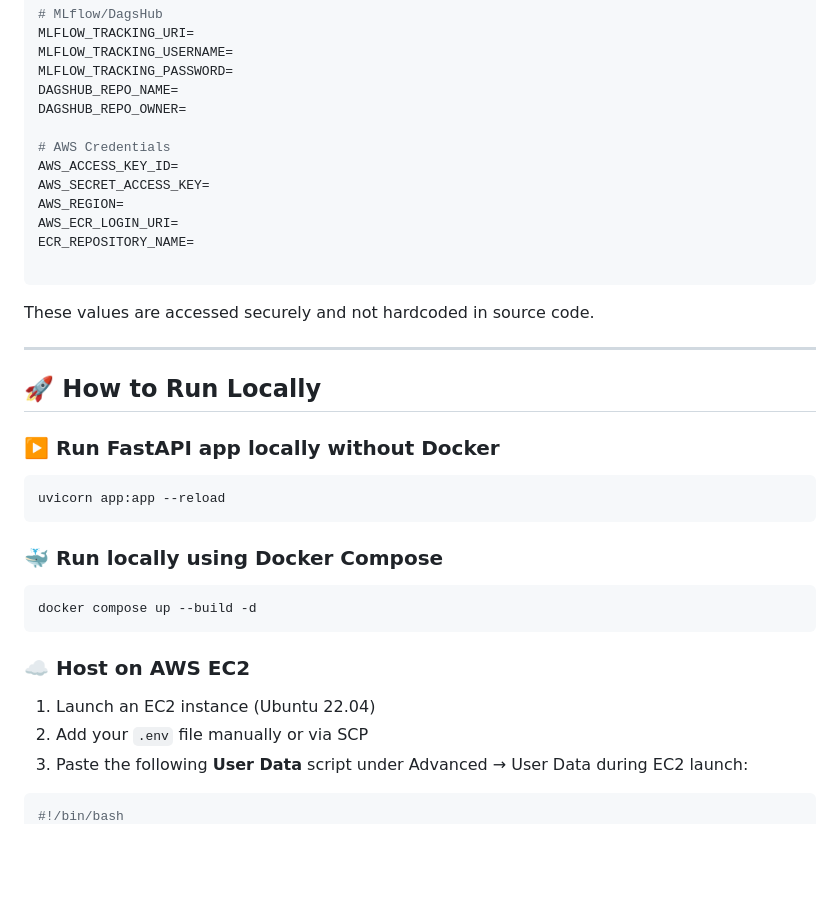
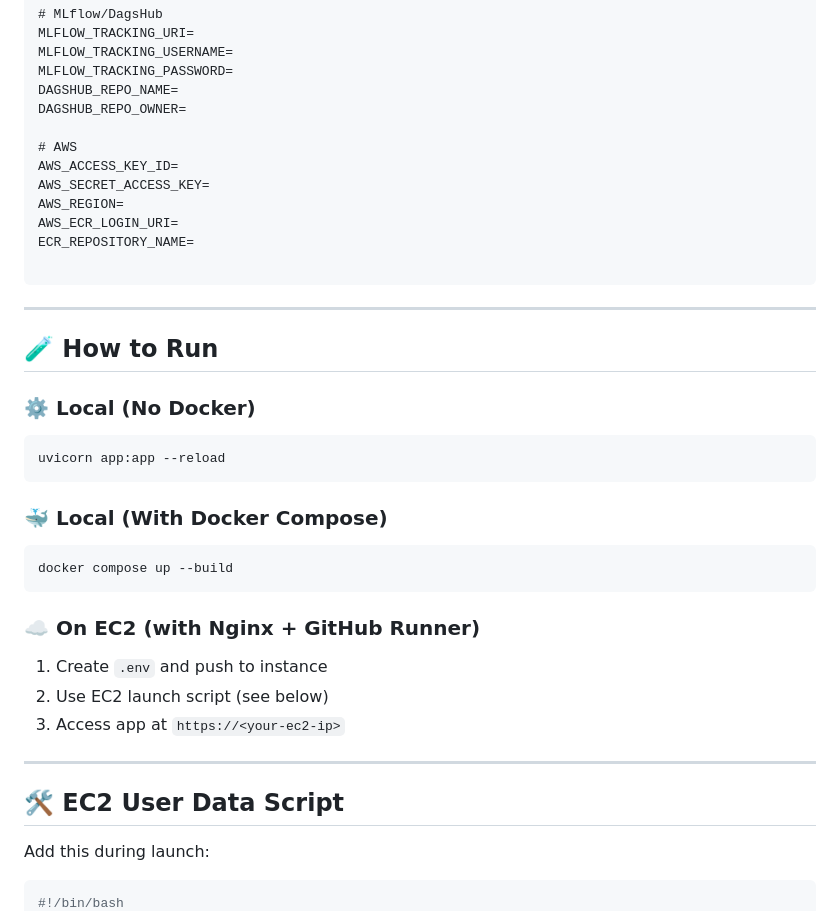
Before and after one commit to megokul/networksecurity_ml_api, a Markdown page: README.md, the part around the change printed below. Drawn GitHub-style; blank space fills up the shorter version.

````diff
--- a/README.md
+++ b/README.md
@@ -94,7 +105,7 @@ MLFLOW_TRACKING_PASSWORD=
 DAGSHUB_REPO_NAME=
 DAGSHUB_REPO_OWNER=
 
-# AWS Credentials
+# AWS
 AWS_ACCESS_KEY_ID=
 AWS_SECRET_ACCESS_KEY=
 AWS_REGION=
@@ -103,29 +114,33 @@ ECR_REPOSITORY_NAME=
 
 ```
 
-These values are accessed securely and not hardcoded in source code.
-
 ---
 
-## 🚀 How to Run Locally
+## 🧪 How to Run
 
-### ▶️ Run FastAPI app locally without Docker
+### ⚙️ Local (No Docker)
 
 ```bash
 uvicorn app:app --reload
 ```
 
-### 🐳 Run locally using Docker Compose
+### 🐳 Local (With Docker Compose)
 
 ```bash
-docker compose up --build -d
+docker compose up --build
 ```
 
-### ☁️ Host on AWS EC2
+### ☁️ On EC2 (with Nginx + GitHub Runner)
 
-1. Launch an EC2 instance (Ubuntu 22.04)
-2. Add your `.env` file manually or via SCP
-3. Paste the following **User Data** script under Advanced → User Data during EC2 launch:
+1. Create `.env` and push to instance
+2. Use EC2 launch script (see below)
+3. Access app at `https://<your-ec2-ip>`
+
+---
+
+## 🛠️ EC2 User Data Script
+
+Add this during launch:
 
 ```bash
 #!/bin/bash
````
Also changed, not shown: other parts of README.md (+93 -124 lines).
